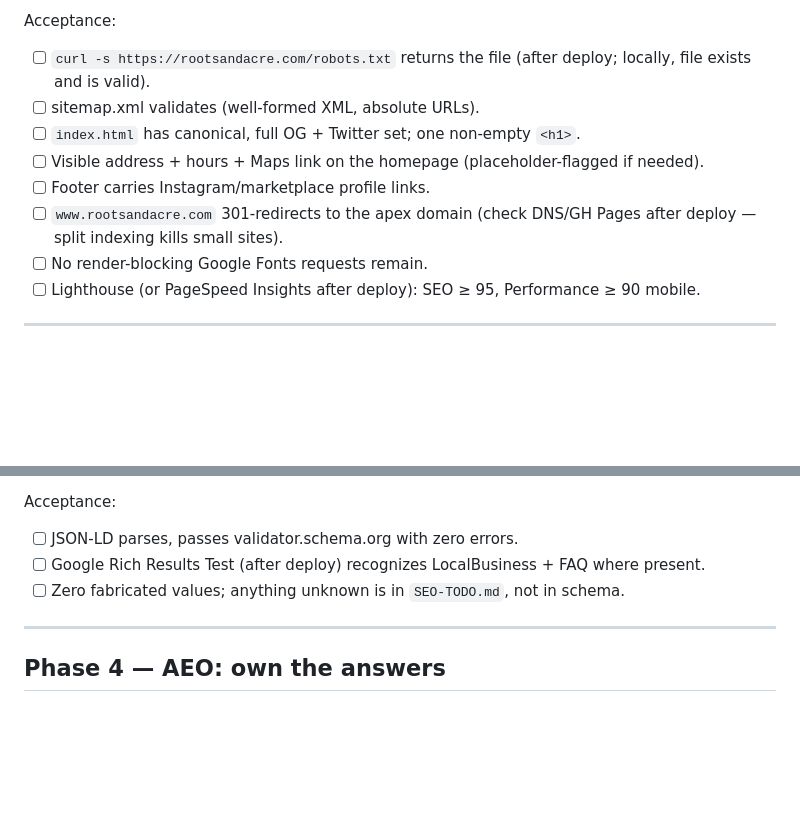
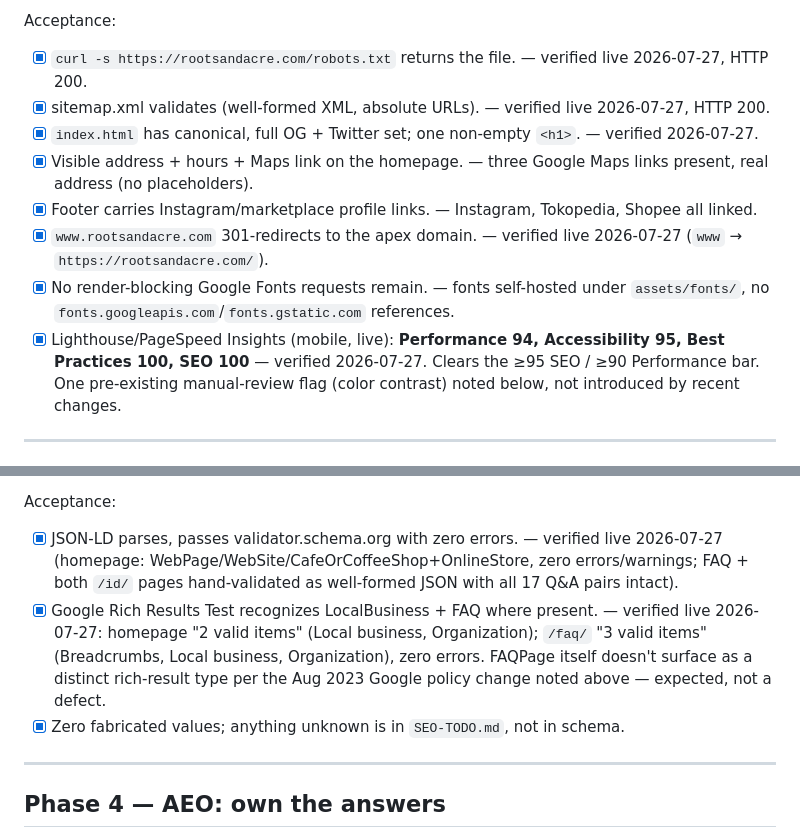
Before and after one commit to rootsandacre/rootsandacre.github.io, a Markdown page: SEO-PLAYBOOK.md, 2 parts joined by grey strips. Rendered like a GitHub page; blank space fills up the shorter version.

Commit message:
seo: check off Phase 1 & 3 acceptance criteria — validated live
Site has been live since the wholesale-fix deploy, so the deploy-blocked
acceptance checks could finally be run for real: robots.txt/sitemap
reachability, www->apex redirect, PageSpeed Insights (94/95/100/100
mobile), schema.org validator (zero errors), and Google's Rich Results
Test (2-3 valid items per page, zero errors). All pass.

```diff
--- a/SEO-PLAYBOOK.md
+++ b/SEO-PLAYBOOK.md
@@ -131,14 +131,14 @@ Tasks:
 8. **404 page:** confirm `404.html` links back home and carries the same nav (v2 audit: it currently has NO nav — add it).
 
 Acceptance:
-- [ ] `curl -s https://rootsandacre.com/robots.txt` returns the file (after deploy; locally, file exists and is valid).
-- [ ] sitemap.xml validates (well-formed XML, absolute URLs).
-- [ ] `index.html` has canonical, full OG + Twitter set; one non-empty `<h1>`.
-- [ ] Visible address + hours + Maps link on the homepage (placeholder-flagged if needed).
-- [ ] Footer carries Instagram/marketplace profile links.
-- [ ] `www.rootsandacre.com` 301-redirects to the apex domain (check DNS/GH Pages after deploy — split indexing kills small sites).
-- [ ] No render-blocking Google Fonts requests remain.
-- [ ] Lighthouse (or PageSpeed Insights after deploy): SEO ≥ 95, Performance ≥ 90 mobile.
+- [x] `curl -s https://rootsandacre.com/robots.txt` returns the file. — verified live 2026-07-27, HTTP 200.
+- [x] sitemap.xml validates (well-formed XML, absolute URLs). — verified live 2026-07-27, HTTP 200.
+- [x] `index.html` has canonical, full OG + Twitter set; one non-empty `<h1>`. — verified 2026-07-27.
+- [x] Visible address + hours + Maps link on the homepage. — three Google Maps links present, real address (no placeholders).
+- [x] Footer carries Instagram/marketplace profile links. — Instagram, Tokopedia, Shopee all linked.
+- [x] `www.rootsandacre.com` 301-redirects to the apex domain. — verified live 2026-07-27 (`www` → `https://rootsandacre.com/`).
+- [x] No render-blocking Google Fonts requests remain. — fonts self-hosted under `assets/fonts/`, no `fonts.googleapis.com`/`fonts.gstatic.com` references.
+- [x] Lighthouse/PageSpeed Insights (mobile, live): **Performance 94, Accessibility 95, Best Practices 100, SEO 100** — verified 2026-07-27. Clears the ≥95 SEO / ≥90 Performance bar. One pre-existing manual-review flag (color contrast) noted below, not introduced by recent changes.
 
 ---
 
@@ -200,9 +200,9 @@ All JSON-LD in a single `<script type="application/ld+json">` per page using `@g
 5. **`BreadcrumbList`** on all non-home pages.
 
 Acceptance:
-- [ ] JSON-LD parses, passes validator.schema.org with zero errors.
-- [ ] Google Rich Results Test (after deploy) recognizes LocalBusiness + FAQ where present.
-- [ ] Zero fabricated values; anything unknown is in `SEO-TODO.md`, not in schema.
+- [x] JSON-LD parses, passes validator.schema.org with zero errors. — verified live 2026-07-27 (homepage: WebPage/WebSite/CafeOrCoffeeShop+OnlineStore, zero errors/warnings; FAQ + both `/id/` pages hand-validated as well-formed JSON with all 17 Q&A pairs intact).
+- [x] Google Rich Results Test recognizes LocalBusiness + FAQ where present. — verified live 2026-07-27: homepage "2 valid items" (Local business, Organization); `/faq/` "3 valid items" (Breadcrumbs, Local business, Organization), zero errors. FAQPage itself doesn't surface as a distinct rich-result type per the Aug 2023 Google policy change noted above — expected, not a defect.
+- [x] Zero fabricated values; anything unknown is in `SEO-TODO.md`, not in schema.
 
 ---
 
```
